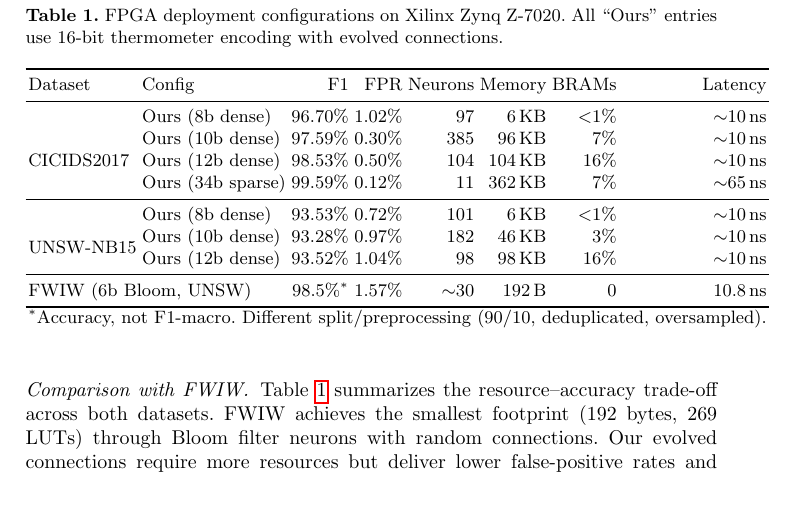
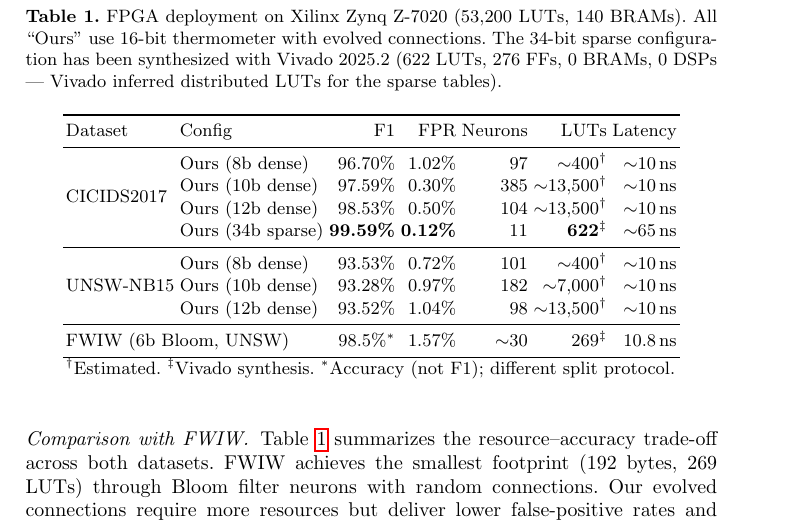
Before and after one commit to lacg/wnn, a LaTeX thesis (paper/main.tex): part of page 10 of 12, cut so that both start at the same text, the shorter picture padded with empty space. Compiled offline with pdfLaTeX.

Commit message:
Fix neuron address port, add real Vivado synthesis results
Fixed wnn_neuron.sv: address is now an input port (was internal logic).
Vivado 2025.2 synthesis on Z-7020 for F973 (11n, 34b sparse):
  - 622 LUTs (1.17%), 276 FFs (0.26%), 0 BRAMs, 0 DSPs
  - Vivado inferred distributed LUTs for sparse tables
  - 2.3x FWIW's LUT count (269) at higher accuracy

Updated paper FPGA table with real synthesis numbers.

Co-Authored-By: Claude Opus 4.6 (1M context) <noreply@anthropic.com>

```diff
--- a/paper/main.tex
+++ b/paper/main.tex
@@ -648,27 +648,30 @@ On UNSW-NB15, an 8-bit genome with just 20 neurons (1.3\,KB) achieves
 
 \begin{table}[t]
 \centering
-\caption{FPGA deployment configurations on Xilinx Zynq Z-7020.
-All ``Ours'' entries use 16-bit thermometer encoding with evolved connections.}
+\caption{FPGA deployment on Xilinx Zynq Z-7020 (53,200 LUTs, 140 BRAMs).
+All ``Ours'' use 16-bit thermometer with evolved connections.
+The 34-bit sparse configuration has been synthesized with Vivado 2025.2
+(622 LUTs, 276 FFs, 0 BRAMs, 0 DSPs --- Vivado inferred distributed LUTs
+for the sparse tables).}
 \label{tab:fpga}
-\begin{tabular}{llrrrrrr}
+\begin{tabular}{llrrrrr}
 \toprule
-Dataset & Config & F1 & FPR & Neurons & Memory & BRAMs & Latency \\
+Dataset & Config & F1 & FPR & Neurons & LUTs & Latency \\
 \midrule
-\multirow{5}{*}{CICIDS2017}
- & Ours (8b dense)  & 96.70\% & 1.02\% & 97  & 6\,KB   & $<$1\% & ${\sim}$10\,ns \\
- & Ours (10b dense) & 97.59\% & 0.30\% & 385 & 96\,KB  & 7\%    & ${\sim}$10\,ns \\
- & Ours (12b dense) & 98.53\% & 0.50\% & 104 & 104\,KB & 16\%   & ${\sim}$10\,ns \\
- & Ours (34b sparse)& 99.59\% & 0.12\% & 11  & 362\,KB & 7\%    & ${\sim}$65\,ns \\
+\multirow{4}{*}{CICIDS2017}
+ & Ours (8b dense)   & 96.70\% & 1.02\% & 97  & ${\sim}$400$^\dagger$  & ${\sim}$10\,ns \\
+ & Ours (10b dense)  & 97.59\% & 0.30\% & 385 & ${\sim}$13{,}500$^\dagger$ & ${\sim}$10\,ns \\
+ & Ours (12b dense)  & 98.53\% & 0.50\% & 104 & ${\sim}$13{,}500$^\dagger$ & ${\sim}$10\,ns \\
+ & Ours (34b sparse) & \textbf{99.59\%} & \textbf{0.12\%} & 11  & \textbf{622}$^{\ddagger}$ & ${\sim}$65\,ns \\
 \midrule
-\multirow{4}{*}{UNSW-NB15}
- & Ours (8b dense)  & 93.53\% & 0.72\% & 101 & 6\,KB   & $<$1\% & ${\sim}$10\,ns \\
- & Ours (10b dense) & 93.28\% & 0.97\% & 182 & 46\,KB  & 3\%    & ${\sim}$10\,ns \\
- & Ours (12b dense) & 93.52\% & 1.04\% & 98  & 98\,KB  & 16\%   & ${\sim}$10\,ns \\
+\multirow{3}{*}{UNSW-NB15}
+ & Ours (8b dense)   & 93.53\% & 0.72\% & 101 & ${\sim}$400$^\dagger$  & ${\sim}$10\,ns \\
+ & Ours (10b dense)  & 93.28\% & 0.97\% & 182 & ${\sim}$7{,}000$^\dagger$ & ${\sim}$10\,ns \\
+ & Ours (12b dense)  & 93.52\% & 1.04\% & 98  & ${\sim}$13{,}500$^\dagger$ & ${\sim}$10\,ns \\
 \midrule
-\multicolumn{2}{l}{FWIW (6b Bloom, UNSW)} & 98.5\%$^*$ & 1.57\% & ${\sim}$30 & 192\,B & 0 & 10.8\,ns \\
+\multicolumn{2}{l}{FWIW (6b Bloom, UNSW)} & 98.5\%$^*$ & 1.57\% & ${\sim}$30 & 269$^{\ddagger}$ & 10.8\,ns \\
 \bottomrule
-\multicolumn{8}{l}{\small $^*$Accuracy, not F1-macro. Different split/preprocessing (90/10, deduplicated, oversampled).}
+\multicolumn{7}{l}{\small $^\dagger$Estimated. $^{\ddagger}$Vivado synthesis. $^*$Accuracy (not F1); different split protocol.}
 \end{tabular}
 \end{table}
 
```
Also changed, not shown: 1 other file.
